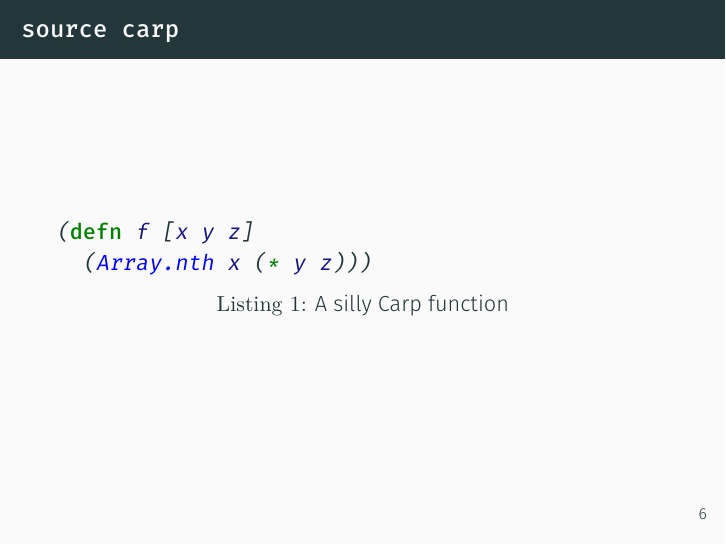
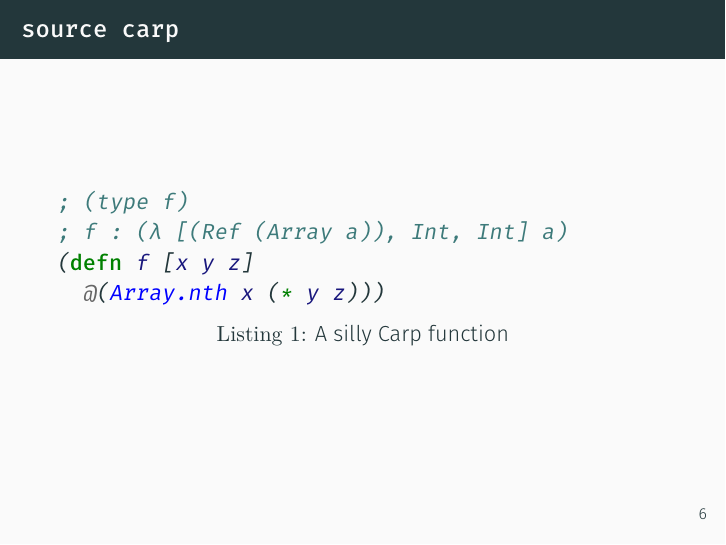
Before and after one commit to hellerve/carp-talks, LaTeX slides (clojuTRE-2018/talk.tex): page 10 of 25. Compiled offline with XeLaTeX.

Commit message:
clojutre: add type signature to first example

```diff
--- a/clojuTRE-2018/talk.tex
+++ b/clojuTRE-2018/talk.tex
@@ -65,8 +65,10 @@
     \begin{listing}[H]
       \caption{A silly Carp function}
       \begin{minted}{clojure}
+; (type f)
+; f : (λ [(Ref (Array a)), Int, Int] a)
 (defn f [x y z]
-  (Array.nth x (* y z)))
+  @(Array.nth x (* y z)))
       \end{minted}
     \end{listing}
   \end{frame}
```
Also changed, not shown: clojuTRE-2018/talk.pdf.
